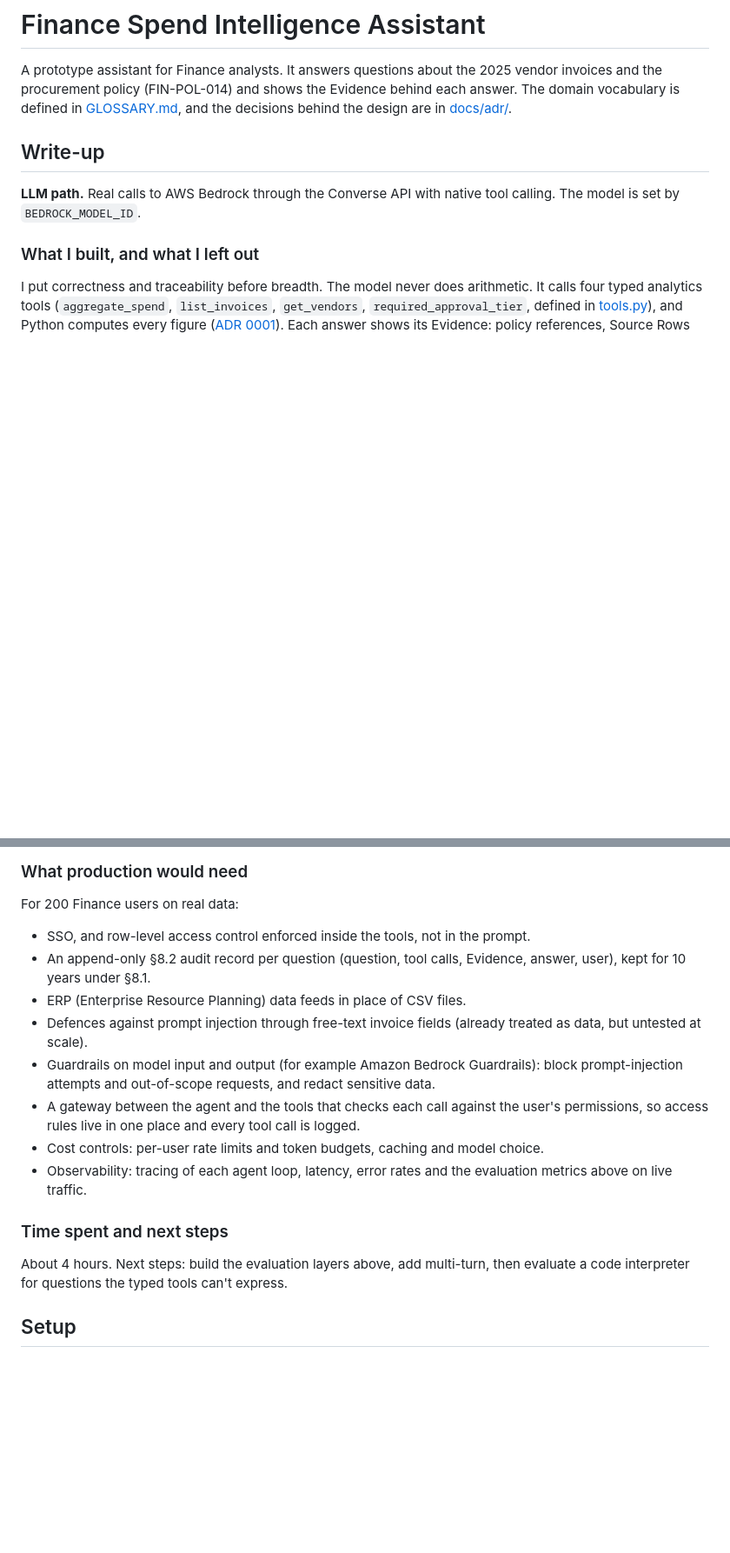
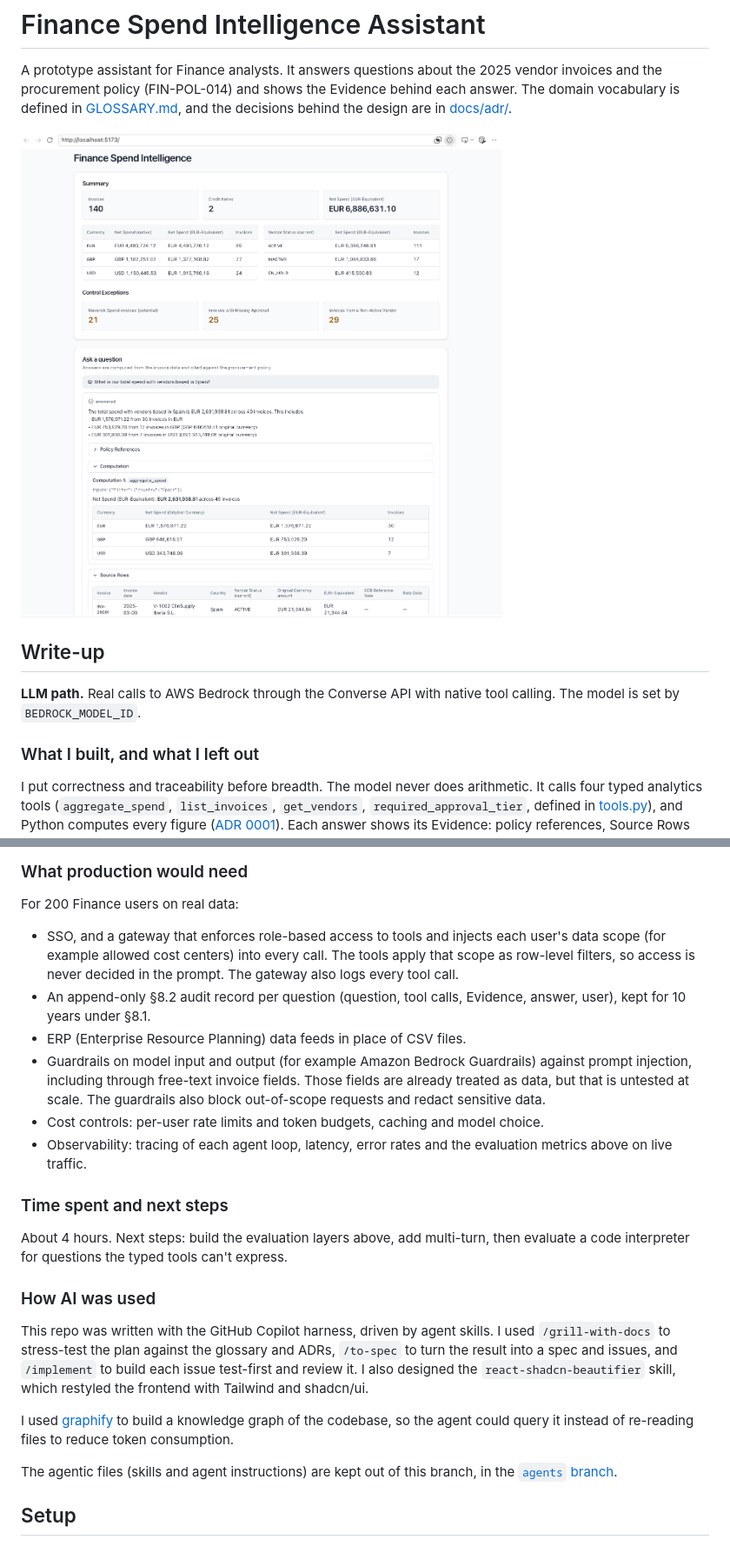
Before and after one commit to ulisesrey/az_clincal_genai_assignment, a Markdown page: README.md, 2 parts joined by grey strips. Shown at 87% size. Rendered like a GitHub page; pictures changed too: docs/images/frontend_example.png (added); blank space fills up the shorter version.

Commit message:
docs: add README write-up (#8)
Closes #8

```diff
--- a/README.md
+++ b/README.md
@@ -1,6 +1,8 @@
 # Finance Spend Intelligence Assistant
 
 A prototype assistant for Finance analysts. It answers questions about the 2025 vendor invoices and the procurement policy (FIN-POL-014) and shows the Evidence behind each answer. The domain vocabulary is defined in [GLOSSARY.md](GLOSSARY.md), and the decisions behind the design are in [docs/adr/](docs/adr/).
+
+![Finance Spend Intelligence Assistant: a question answered with its Evidence](docs/images/frontend_example.png)
 
 ## Write-up
 
@@ -28,12 +30,10 @@ Left out, to stay inside the time box:
 
 For 200 Finance users on real data:
 
-- SSO, and row-level access control enforced inside the tools, not in the prompt.
+- SSO, and a gateway that enforces role-based access to tools and injects each user's data scope (for example allowed cost centers) into every call. The tools apply that scope as row-level filters, so access is never decided in the prompt. The gateway also logs every tool call.
 - An append-only §8.2 audit record per question (question, tool calls, Evidence, answer, user), kept for 10 years under §8.1.
 - ERP (Enterprise Resource Planning) data feeds in place of CSV files.
-- Defences against prompt injection through free-text invoice fields (already treated as data, but untested at scale).
-- Guardrails on model input and output (for example Amazon Bedrock Guardrails): block prompt-injection attempts and out-of-scope requests, and redact sensitive data.
-- A gateway between the agent and the tools that checks each call against the user's permissions, so access rules live in one place and every tool call is logged.
+- Guardrails on model input and output (for example Amazon Bedrock Guardrails) against prompt injection, including through free-text invoice fields. Those fields are already treated as data, but that is untested at scale. The guardrails also block out-of-scope requests and redact sensitive data.
 - Cost controls: per-user rate limits and token budgets, caching and model choice.
 - Observability: tracing of each agent loop, latency, error rates and the evaluation metrics above on live traffic.
 
@@ -41,6 +41,14 @@ For 200 Finance users on real data:
 ### Time spent and next steps
 
 About 4 hours. Next steps: build the evaluation layers above, add multi-turn, then evaluate a code interpreter for questions the typed tools can't express.
+
+### How AI was used
+
+This repo was written with the GitHub Copilot harness, driven by agent skills. I used `/grill-with-docs` to stress-test the plan against the glossary and ADRs, `/to-spec` to turn the result into a spec and issues, and `/implement` to build each issue test-first and review it. I also designed the `react-shadcn-beautifier` skill, which restyled the frontend with Tailwind and shadcn/ui.
+
+I used [graphify](graphify-out/GRAPH_REPORT.md) to build a knowledge graph of the codebase, so the agent could query it instead of re-reading files to reduce token consumption.
+
+The agentic files (skills and agent instructions) are kept out of this branch, in the [`agents` branch](https://github.com/ulisesrey/az_clincal_genai_assignment/tree/agents).
 
 ## Setup
 
```
